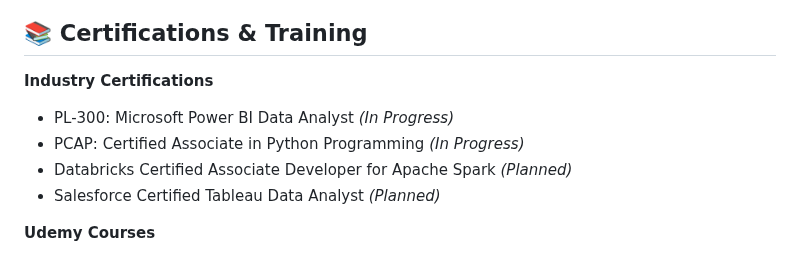
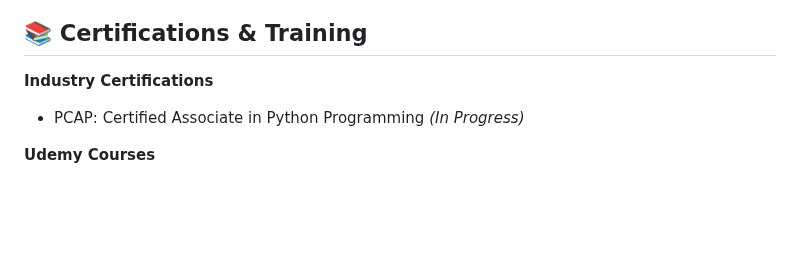
Before and after one commit to NikolasZeiner/NikolasZeiner, a Markdown page: README.md, the part around the change. GitHub-like rendering; blank space fills up the shorter version.

```diff
--- a/README.md
+++ b/README.md
@@ -35,10 +35,7 @@ Building end-to-end analytics solutions in Python, SQL, R, Power BI, Tableau, Al
 ## 📚 Certifications & Training
 
 **Industry Certifications**
-- PL-300: Microsoft Power BI Data Analyst *(In Progress)*
 - PCAP: Certified Associate in Python Programming *(In Progress)*
-- Databricks Certified Associate Developer for Apache Spark *(Planned)*
-- Salesforce Certified Tableau Data Analyst *(Planned)*
 
 **Udemy Courses**
 - Learn Data Visualization Using Tableau: Zero to Hero ✅
```
